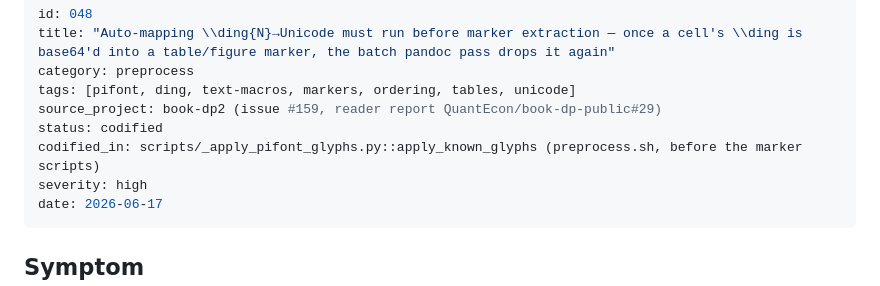
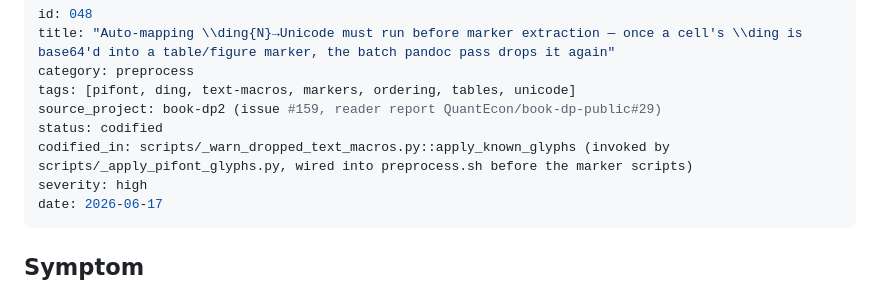
Before and after one commit to QuantEcon/claude-latex-to-myst, a Markdown page: lessons/048-pifont-glyph-substitution-precedes-marker-extraction.md, the part around the change. Rendered like a GitHub page.

Commit message:
docs(lesson-048): point codified_in at the real apply_known_glyphs location
apply_known_glyphs is defined in _warn_dropped_text_macros.py; the new
_apply_pifont_glyphs.py only invokes it. Fix the frontmatter so the lesson
index resolves to the implementation (Copilot review on #162).

Co-Authored-By: Claude Opus 4.8 <noreply@anthropic.com>

```diff
--- a/lessons/048-pifont-glyph-substitution-precedes-marker-extraction.md
+++ b/lessons/048-pifont-glyph-substitution-precedes-marker-extraction.md
@@ -5,7 +5,7 @@ category: preprocess
 tags: [pifont, ding, text-macros, markers, ordering, tables, unicode]
 source_project: book-dp2 (issue #159, reader report QuantEcon/book-dp-public#29)
 status: codified
-codified_in: scripts/_apply_pifont_glyphs.py::apply_known_glyphs (preprocess.sh, before the marker scripts)
+codified_in: scripts/_warn_dropped_text_macros.py::apply_known_glyphs (invoked by scripts/_apply_pifont_glyphs.py, wired into preprocess.sh before the marker scripts)
 severity: high
 date: 2026-06-17
 ---
```
